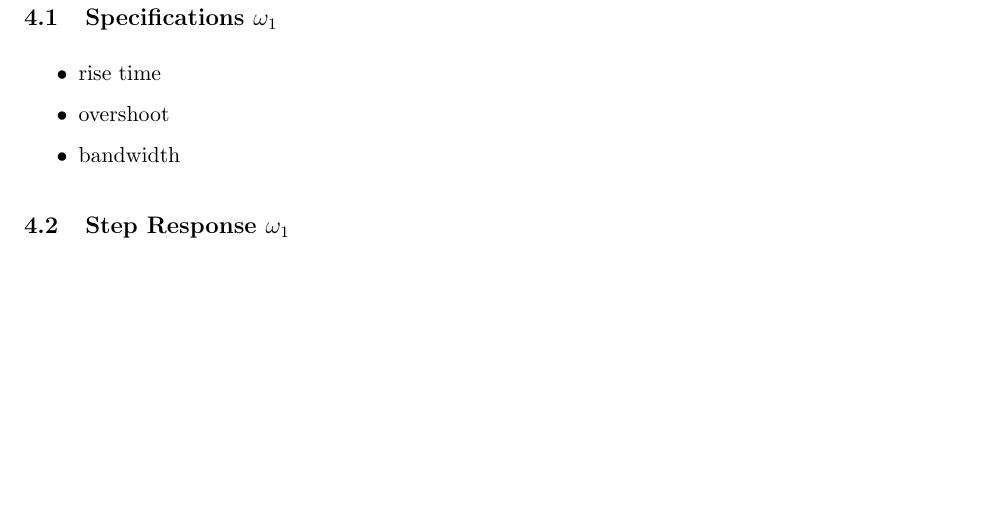
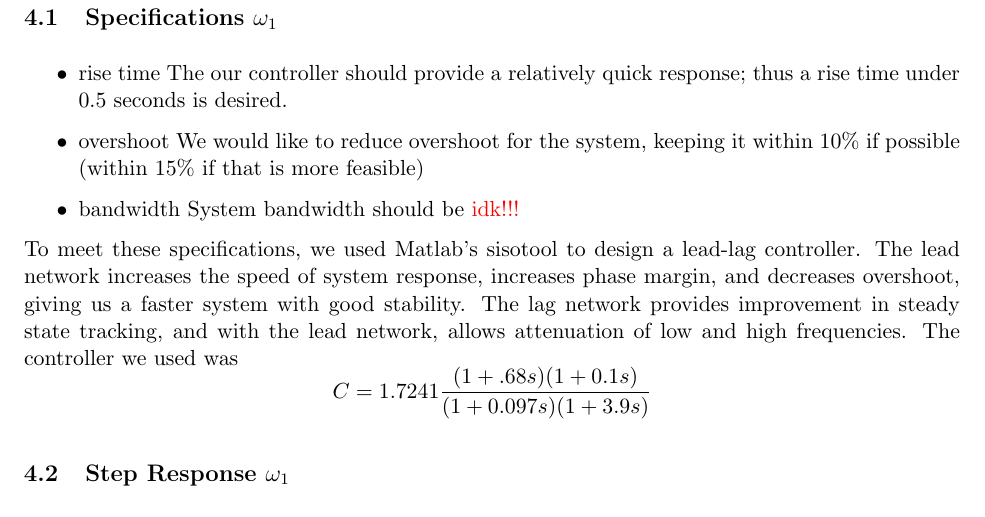
Before and after one commit to ranebrown/control_lab, a LaTeX document (LabW2/report/labW2.tex): part of page 4 of 4 before the commit and part of page 4 of 5 after it, cut so that both start at the same text, the shorter picture padded with empty space. The pictures show the PDF file LabW2/report/labW2.pdf that the author committed with the source.

Commit message:
added section, added plots to state_space.m

```diff
--- a/LabW2/report/labW2.tex
+++ b/LabW2/report/labW2.tex
@@ -87,8 +87,21 @@
 	\subsection{Specifications $\omega_1$}
 		\begin{itemize}
 			\item rise time
+			The our controller should provide a relatively quick response; thus a rise time under 0.5 seconds is desired.
 			\item overshoot
+			We would like to reduce overshoot for the system, keeping it within $10\%$ if possible (within $15\%$ if that is more feasible)
 			\item bandwidth
+			System bandwidth should be \textcolor{red}{idk!!!}
 		\end{itemize}
 
+		To meet these specifications, we used Matlab's sisotool to design a lead-lag controller. The lead network increases the speed of system response, increases phase margin, and decreases overshoot, giving us a faster system with good stability. The lag network provides improvement in steady state tracking, and with the lead network, allows attenuation of low and high frequencies. The controller we used was
+		\begin{equation*}
+		C = 1.7241\frac{(1+ .68s)(1+0.1s)}{(1+0.097s)(1+3.9s)}
+		\end{equation*}
+
 	\subsection{Step Response $\omega_1$}
+		Our controller provided a relatively good step response, with a rise time of  0.27 seconds, overshoot of 11.6\%, and a settling time of 1.9 seconds. The step response is plotted below.
+
+	\begin{figure}[H]
+        \centering
+        \includegraphics[trim={6cm 0 1cm 1cm},clip,origin=c,scale=0.26]{rlplot_4w_6cm_2disks}
```
Also changed, not shown: LabW2/report/labW2.pdf, LabW2/report/labW2.tex (3 more changed lines), 1 other file.
